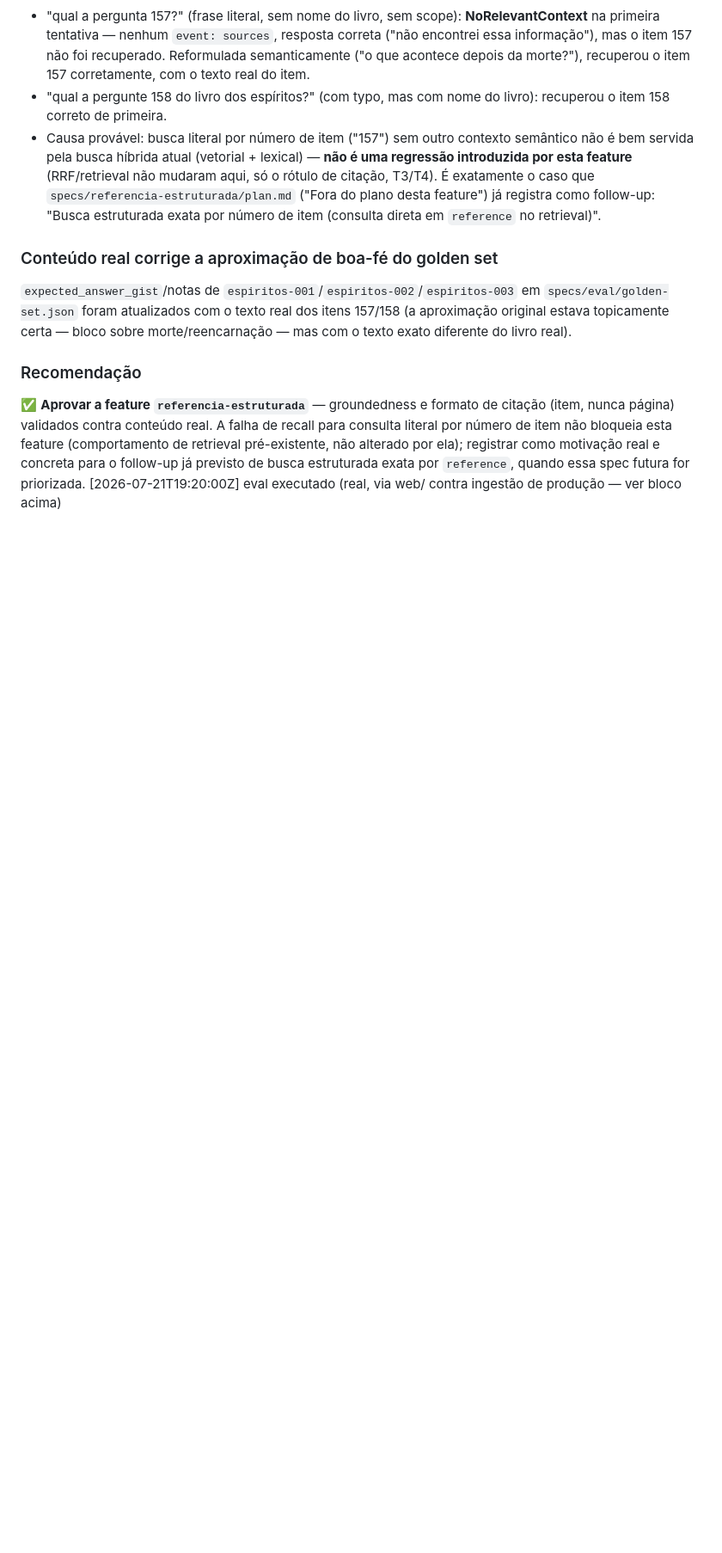
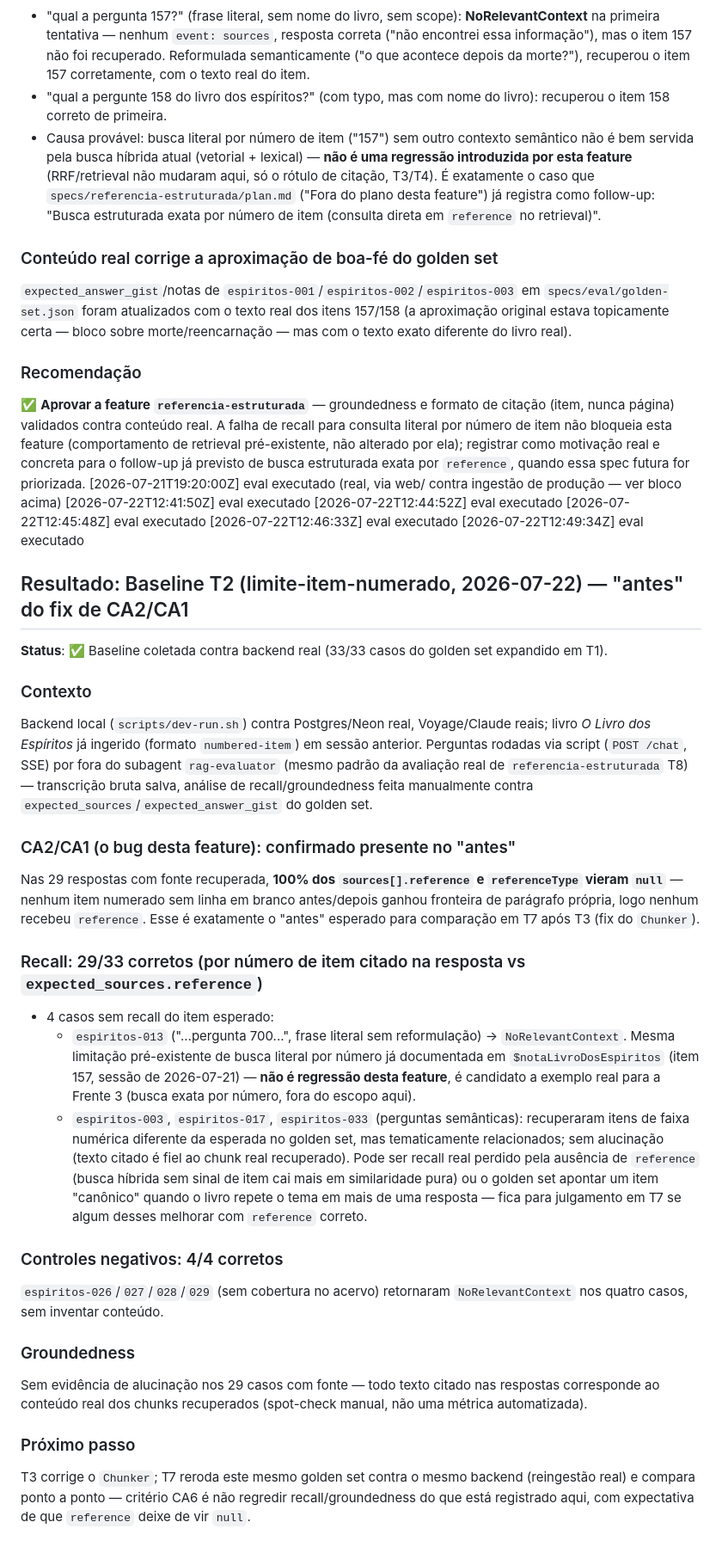
Before and after one commit to eloizaams/buscai, a Markdown page: specs/eval/history.md, the part around the change. Shown at 86% size. Rendered like a GitHub page; blank space fills up the shorter version.

Commit message:
specs: registra baseline T2 do limite de item numerado
Antes do fix do Chunker (T3): confirma reference/referenceType null em
100% das fontes recuperadas do golden set expandido (33 casos, T1) --
o 'antes' que T7 vai comparar depois da correção.

```diff
--- a/specs/eval/history.md
+++ b/specs/eval/history.md
@@ -203,3 +203,51 @@ não bloqueia esta feature (comportamento de retrieval pré-existente, não alte
 como motivação real e concreta para o follow-up já previsto de busca estruturada exata por
 `reference`, quando essa spec futura for priorizada.
 [2026-07-21T19:20:00Z] eval executado (real, via web/ contra ingestão de produção — ver bloco acima)
+[2026-07-22T12:41:50Z] eval executado
+[2026-07-22T12:44:52Z] eval executado
+[2026-07-22T12:45:48Z] eval executado
+[2026-07-22T12:46:33Z] eval executado
+[2026-07-22T12:49:34Z] eval executado
+
+## Resultado: Baseline T2 (limite-item-numerado, 2026-07-22) — "antes" do fix de CA2/CA1
+
+**Status**: ✅ Baseline coletada contra backend real (33/33 casos do golden set expandido em T1).
+
+### Contexto
+Backend local (`scripts/dev-run.sh`) contra Postgres/Neon real, Voyage/Claude reais; livro
+*O Livro dos Espíritos* já ingerido (formato `numbered-item`) em sessão anterior. Perguntas rodadas
+via script (`POST /chat`, SSE) por fora do subagent `rag-evaluator` (mesmo padrão da avaliação real
+de `referencia-estruturada` T8) — transcrição bruta salva, análise de recall/groundedness feita
+manualmente contra `expected_sources`/`expected_answer_gist` do golden set.
+
+### CA2/CA1 (o bug desta feature): confirmado presente no "antes"
+Nas 29 respostas com fonte recuperada, **100% dos `sources[].reference` e `referenceType` vieram
+`null`** — nenhum item numerado sem linha em branco antes/depois ganhou fronteira de parágrafo
+própria, logo nenhum recebeu `reference`. Esse é exatamente o "antes" esperado para comparação em T7
+após T3 (fix do `Chunker`).
+
+### Recall: 29/33 corretos (por número de item citado na resposta vs `expected_sources.reference`)
+- 4 casos sem recall do item esperado:
+  - `espiritos-013` ("...pergunta 700...", frase literal sem reformulação) → `NoRelevantContext`.
+    Mesma limitação pré-existente de busca literal por número já documentada em
+    `$notaLivroDosEspiritos` (item 157, sessão de 2026-07-21) — **não é regressão desta feature**,
+    é candidato a exemplo real para a Frente 3 (busca exata por número, fora do escopo aqui).
+  - `espiritos-003`, `espiritos-017`, `espiritos-033` (perguntas semânticas): recuperaram itens de
+    faixa numérica diferente da esperada no golden set, mas tematicamente relacionados; sem
+    alucinação (texto citado é fiel ao chunk real recuperado). Pode ser recall real perdido pela
+    ausência de `reference` (busca híbrida sem sinal de item cai mais em similaridade pura) ou o
+    golden set apontar um item "canônico" quando o livro repete o tema em mais de uma resposta —
+    fica para julgamento em T7 se algum desses melhorar com `reference` correto.
+
+### Controles negativos: 4/4 corretos
+`espiritos-026`/`027`/`028`/`029` (sem cobertura no acervo) retornaram `NoRelevantContext` nos
+quatro casos, sem inventar conteúdo.
+
+### Groundedness
+Sem evidência de alucinação nos 29 casos com fonte — todo texto citado nas respostas corresponde ao
+conteúdo real dos chunks recuperados (spot-check manual, não uma métrica automatizada).
+
+### Próximo passo
+T3 corrige o `Chunker`; T7 reroda este mesmo golden set contra o mesmo backend (reingestão real) e
+compara ponto a ponto — critério CA6 é não regredir recall/groundedness do que está registrado aqui,
+com expectativa de que `reference` deixe de vir `null`.
```
